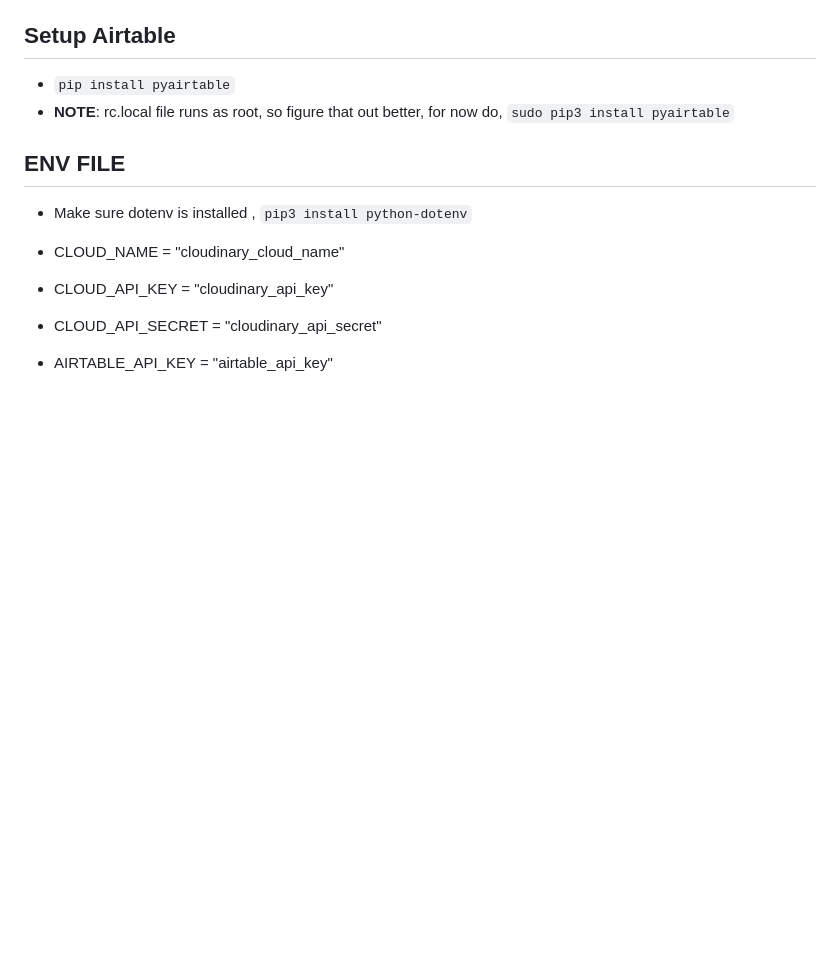
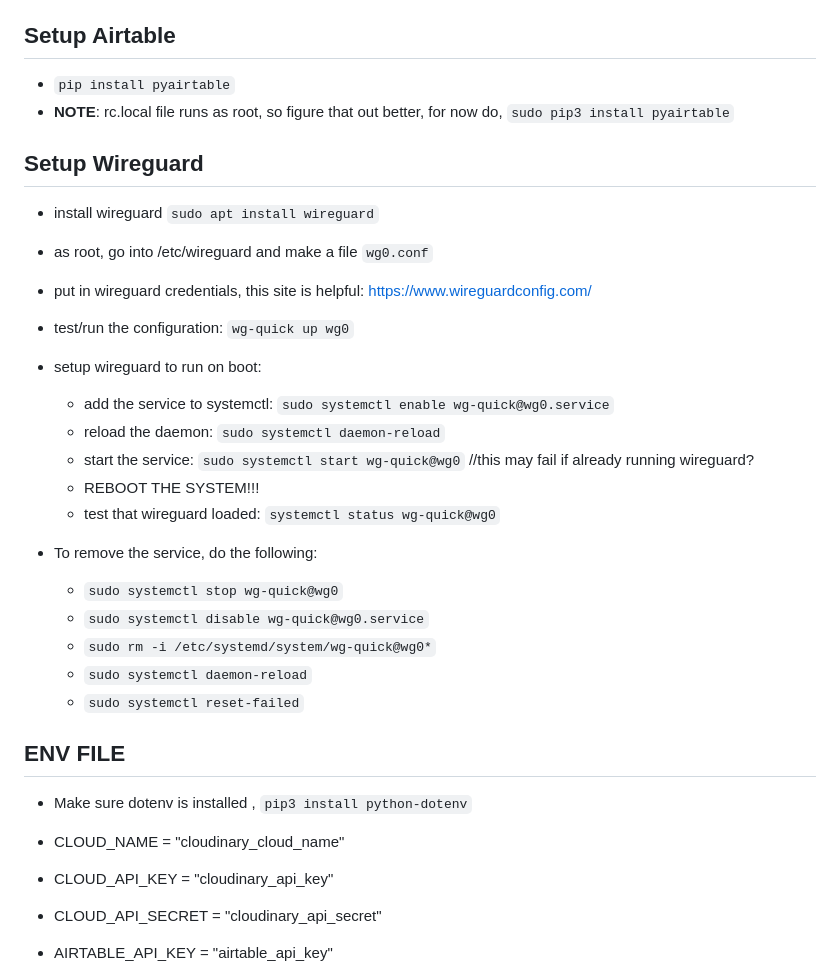
Before and after one commit to bflatau/solar_camera, a Markdown page: README.md, the part around the change. GitHub-like rendering; blank space fills up the shorter version.

Commit message:
ready for prime time!

```diff
--- a/README.md
+++ b/README.md
@@ -59,6 +59,25 @@
 * `pip install pyairtable`
 * **NOTE**: rc.local file runs as root, so figure that out better, for now do, `sudo pip3 install pyairtable`
 
+## Setup Wireguard
+* install wireguard `sudo apt install wireguard`
+* as root, go into /etc/wireguard and make a file `wg0.conf`
+* put in wireguard credentials, this site is helpful: https://www.wireguardconfig.com/
+* test/run the configuration: `wg-quick up wg0`
+* setup wireguard to run on boot:
+    * add the service to systemctl: `sudo systemctl enable wg-quick@wg0.service`
+    * reload the daemon: `sudo systemctl daemon-reload`
+    * start the service: `sudo systemctl start wg-quick@wg0` //this may fail if already running wireguard?
+    * REBOOT THE SYSTEM!!!
+    * test that wireguard loaded: `systemctl status wg-quick@wg0`
+
+
+* To remove the service, do the following:
+    * `sudo systemctl stop wg-quick@wg0`
+    * `sudo systemctl disable wg-quick@wg0.service`
+    * `sudo rm -i /etc/systemd/system/wg-quick@wg0*`
+    * `sudo systemctl daemon-reload`
+    * `sudo systemctl reset-failed`
 
 ## ENV FILE
 
```
